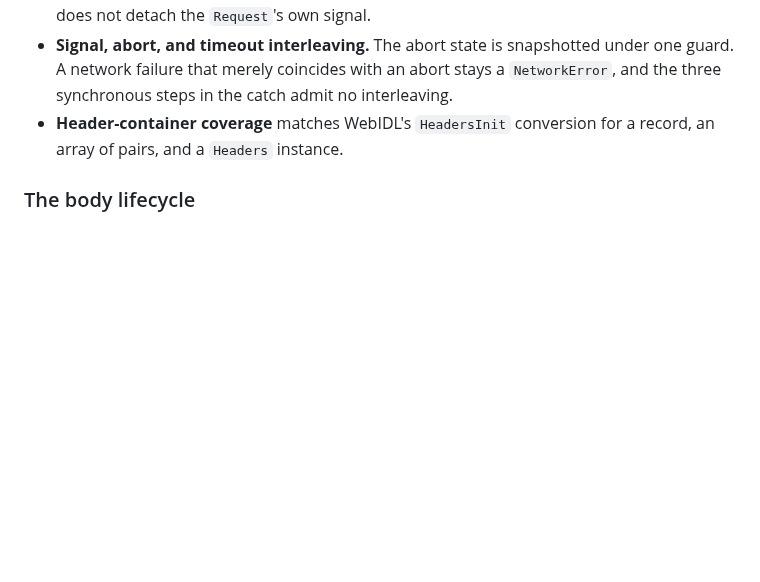
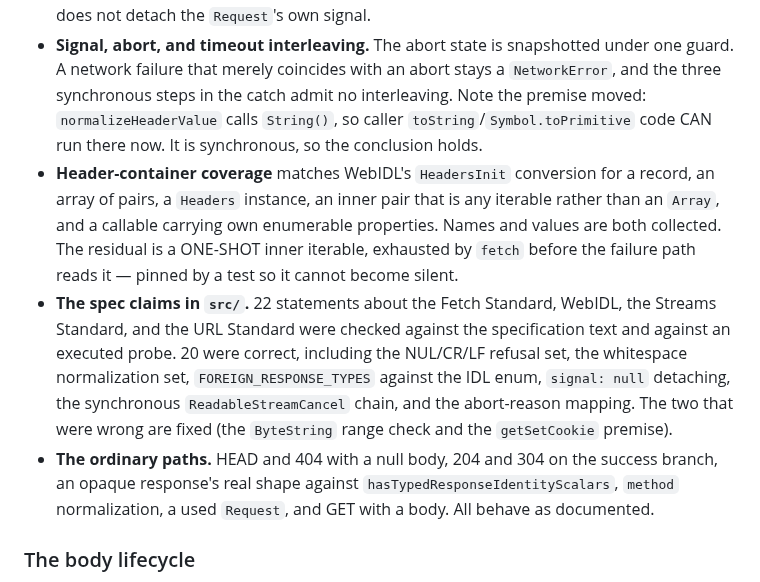
Before and after one commit to pbpeterson/typed-fetch, a Markdown page: docs/audit-ledger.md, the part around one of its changes. GitHub-like rendering; blank space fills up the shorter version.

```diff
--- a/docs/audit-ledger.md
+++ b/docs/audit-ledger.md
@@ -70,9 +70,27 @@ re-open one should read the reasoning first and say what it gets wrong.
 - **Signal, abort, and timeout interleaving.** The abort state is snapshotted
   under one guard. A network failure that merely coincides with an abort stays a
   `NetworkError`, and the three synchronous steps in the catch admit no
-  interleaving.
+  interleaving. Note the premise moved: `normalizeHeaderValue` calls `String()`,
+  so caller `toString`/`Symbol.toPrimitive` code CAN run there now. It is
+  synchronous, so the conclusion holds.
 - **Header-container coverage** matches WebIDL's `HeadersInit` conversion for a
-  record, an array of pairs, and a `Headers` instance.
+  record, an array of pairs, a `Headers` instance, an inner pair that is any
+  iterable rather than an `Array`, and a callable carrying own enumerable
+  properties. Names and values are both collected. The residual is a ONE-SHOT
+  inner iterable, exhausted by `fetch` before the failure path reads it — pinned
+  by a test so it cannot become silent.
+- **The spec claims in `src/`.** 22 statements about the Fetch Standard, WebIDL,
+  the Streams Standard, and the URL Standard were checked against the
+  specification text and against an executed probe. 20 were correct, including
+  the NUL/CR/LF refusal set, the whitespace normalization set,
+  `FOREIGN_RESPONSE_TYPES` against the IDL enum, `signal: null` detaching, the
+  synchronous `ReadableStreamCancel` chain, and the abort-reason mapping. The
+  two that were wrong are fixed (the `ByteString` range check and the
+  `getSetCookie` premise).
+- **The ordinary paths.** HEAD and 404 with a null body, 204 and 304 on the
+  success branch, an opaque response's real shape against
+  `hasTypedResponseIdentityScalars`, `method` normalization, a used `Request`,
+  and GET with a body. All behave as documented.
 
 ### The body lifecycle
 
```
Also changed, not shown: other parts of docs/audit-ledger.md (+52 -0 lines), CONTRIBUTING.md (+1 -1 lines).
